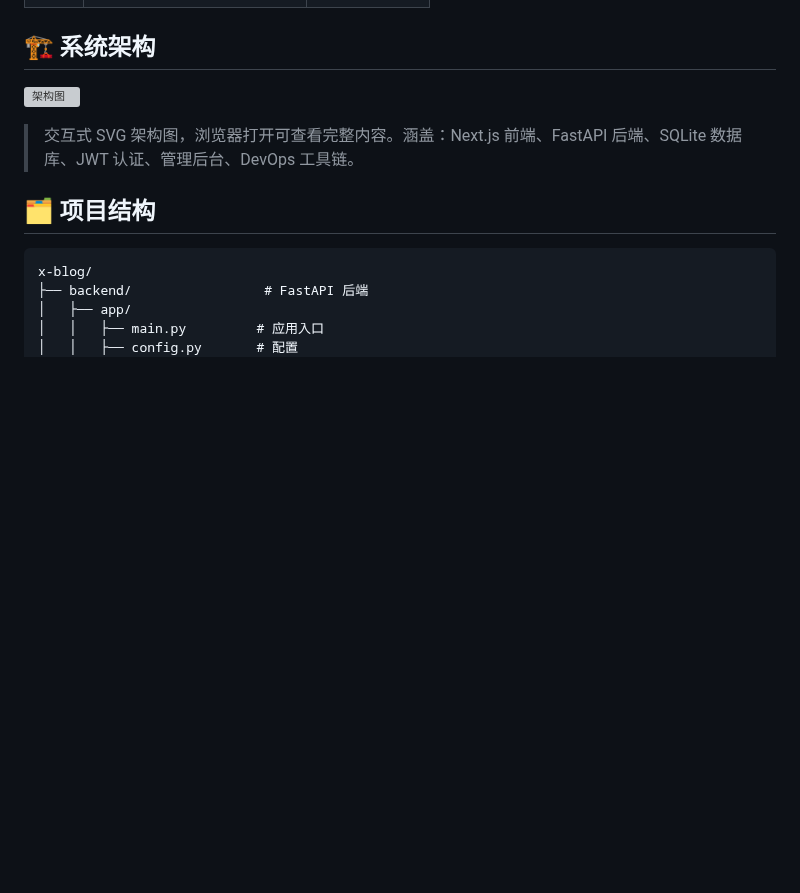
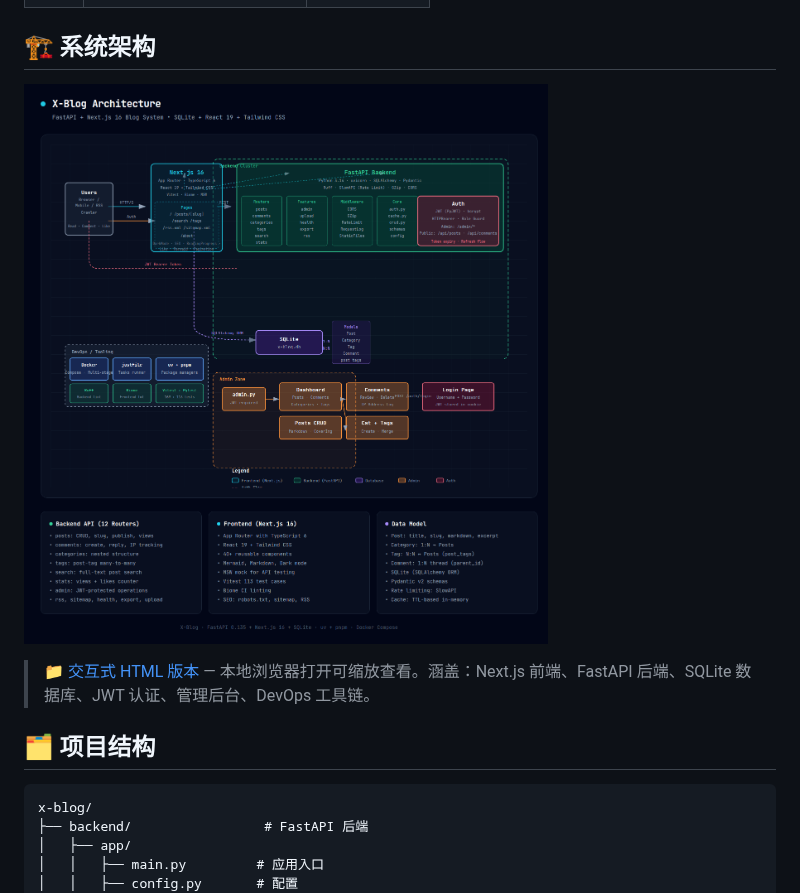
Before and after one commit to pplmx/x-blog, a Markdown page: README.zh-CN.md, the part around the change. Rendered like a GitHub page; pictures changed too: docs/x-blog-architecture.png (added); blank space fills up the shorter version; grey boxes are pictures that could not be loaded.

```diff
--- a/README.zh-CN.md
+++ b/README.zh-CN.md
@@ -145,9 +145,9 @@ docker-compose logs -f
 
 ## 🏗️ 系统架构
 
-![架构图](./docs/x-blog-architecture.html)
+![架构图](./docs/x-blog-architecture.png)
 
-> 交互式 SVG 架构图，浏览器打开可查看完整内容。涵盖：Next.js 前端、FastAPI 后端、SQLite 数据库、JWT 认证、管理后台、DevOps 工具链。
+> 📁 [交互式 HTML 版本](./docs/x-blog-architecture.html) — 本地浏览器打开可缩放查看。涵盖：Next.js 前端、FastAPI 后端、SQLite 数据库、JWT 认证、管理后台、DevOps 工具链。
 
 ## 🗂️ 项目结构
 
```
Also changed, not shown: README.md (+2 -2 lines).
